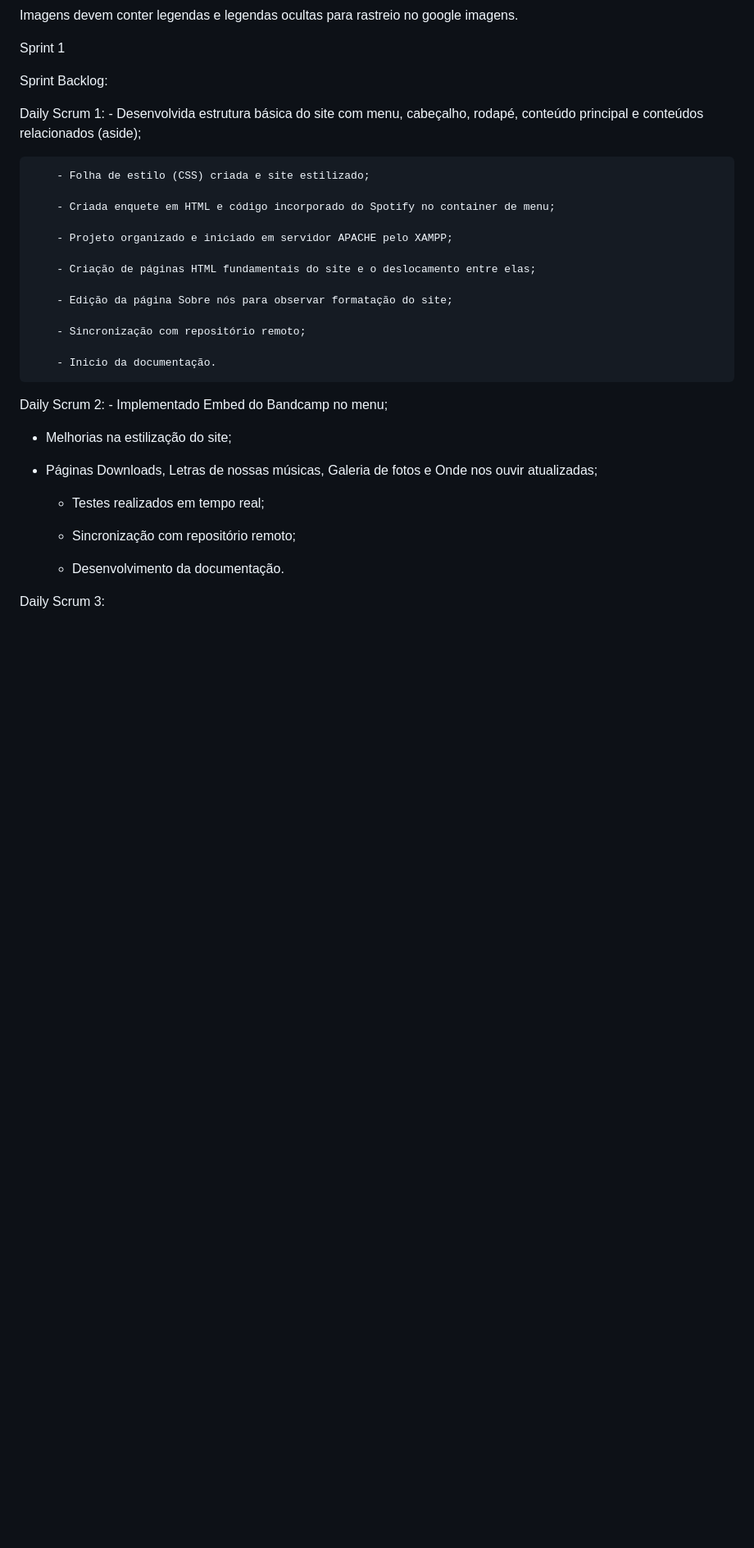
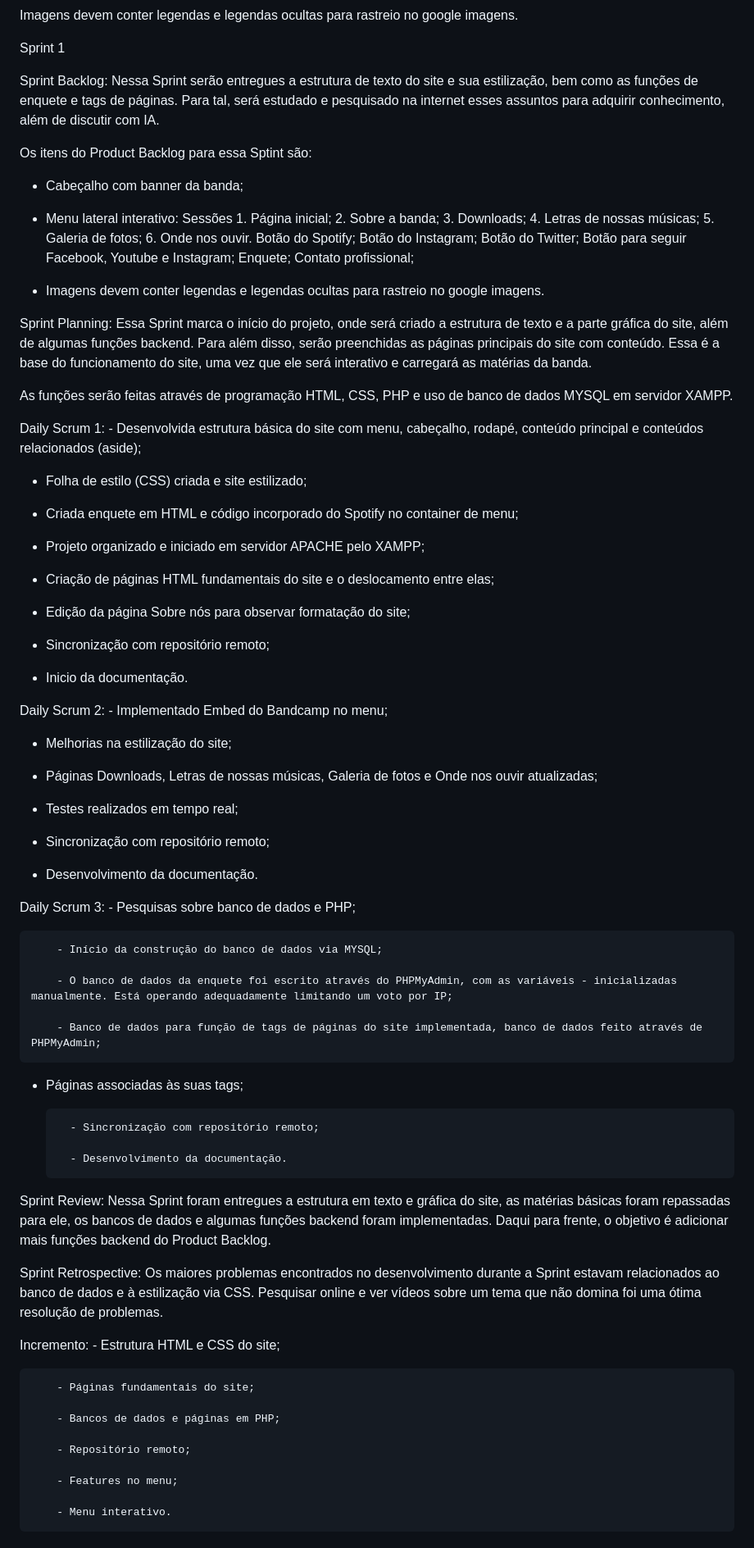
Before and after one commit to soturnacrosta/azulturquesawebsite, a Markdown page: README.md, the part around the change. Shown at 82% size. Drawn GitHub-style; blank space fills up the shorter version.

```diff
--- a/README.md
+++ b/README.md
@@ -50,23 +50,37 @@ Imagens devem conter legendas e legendas ocultas para rastreio no google imagens
 
 Sprint 1
 
-Sprint Backlog:
+Sprint Backlog: Nessa Sprint serão entregues a estrutura de texto do site e sua estilização, bem como as funções de enquete e tags de páginas. Para tal, será estudado e pesquisado na internet esses assuntos para adquirir conhecimento, além de discutir com IA.
+
+Os itens do Product Backlog para essa Sptint são:
+
+- Cabeçalho com banner da banda;
+
+- Menu lateral interativo: Sessões 1. Página inicial; 2. Sobre a banda; 3. Downloads; 4. Letras de nossas músicas; 5. Galeria de fotos; 6. Onde nos ouvir. Botão do Spotify; Botão do Instagram; Botão do Twitter; Botão para seguir Facebook, Youtube e Instagram; Enquete; Contato profissional;
+
+- Imagens devem conter legendas e legendas ocultas para rastreio no google imagens.
+
+
+
+Sprint Planning: Essa Sprint marca o início do projeto, onde será criado a estrutura de texto e a parte gráfica do site, além de algumas funções backend. Para além disso, serão preenchidas as páginas principais do site com conteúdo. Essa é a base do funcionamento do site, uma vez que ele será interativo e carregará as matérias da banda.
+
+As funções serão feitas através de programação HTML, CSS, PHP e uso de banco de dados MYSQL em servidor XAMPP.
 
 Daily Scrum 1: - Desenvolvida estrutura básica do site com menu, cabeçalho, rodapé, conteúdo principal e conteúdos relacionados (aside);
 
-		- Folha de estilo (CSS) criada e site estilizado;
+- Folha de estilo (CSS) criada e site estilizado;
 
-		- Criada enquete em HTML e código incorporado do Spotify no container de menu;
+- Criada enquete em HTML e código incorporado do Spotify no container de menu;
 
-		- Projeto organizado e iniciado em servidor APACHE pelo XAMPP;
+- Projeto organizado e iniciado em servidor APACHE pelo XAMPP;
 
-		- Criação de páginas HTML fundamentais do site e o deslocamento entre elas;
+- Criação de páginas HTML fundamentais do site e o deslocamento entre elas;
 
-		- Edição da página Sobre nós para observar formatação do site;
+- Edição da página Sobre nós para observar formatação do site;
 
-		- Sincronização com repositório remoto;
+- Sincronização com repositório remoto;
 
-		- Inicio da documentação.
+- Inicio da documentação.
 
 Daily Scrum 2: - Implementado Embed do Bandcamp no menu;
 
@@ -74,10 +88,38 @@ Daily Scrum 2: - Implementado Embed do Bandcamp no menu;
 
 - Páginas Downloads, Letras de nossas músicas, Galeria de fotos e Onde nos ouvir atualizadas;
 
-	- Testes realizados em tempo real;
+- Testes realizados em tempo real;
 
-	- Sincronização com repositório remoto;
+- Sincronização com repositório remoto;
 
-	- Desenvolvimento da documentação.
+- Desenvolvimento da documentação.
 
-Daily Scrum 3:
+Daily Scrum 3: - Pesquisas sobre banco de dados e PHP;
+
+		- Início da construção do banco de dados via MYSQL;
+
+		- O banco de dados da enquete foi escrito através do PHPMyAdmin, com as variáveis - inicializadas manualmente. Está operando adequadamente limitando um voto por IP;
+
+		- Banco de dados para função de tags de páginas do site implementada, banco de dados feito através de PHPMyAdmin;
+
+- Páginas associadas às suas tags;
+
+		- Sincronização com repositório remoto;
+
+		- Desenvolvimento da documentação.
+
+Sprint Review: Nessa Sprint foram entregues a estrutura em texto e gráfica do site, as matérias básicas foram repassadas para ele, os bancos de dados e algumas funções backend foram implementadas. Daqui para frente, o objetivo é adicionar mais funções backend do Product Backlog.
+
+Sprint Retrospective: Os maiores problemas encontrados no desenvolvimento durante a Sprint estavam relacionados ao banco de dados e à estilização via CSS.  Pesquisar online e ver vídeos sobre um tema que não domina foi uma ótima resolução de problemas.
+
+Incremento: - Estrutura HTML e CSS do site;
+
+		- Páginas fundamentais do site;
+
+		- Bancos de dados e páginas em PHP;
+
+		- Repositório remoto;
+
+		- Features no menu;
+
+		- Menu interativo.
```
